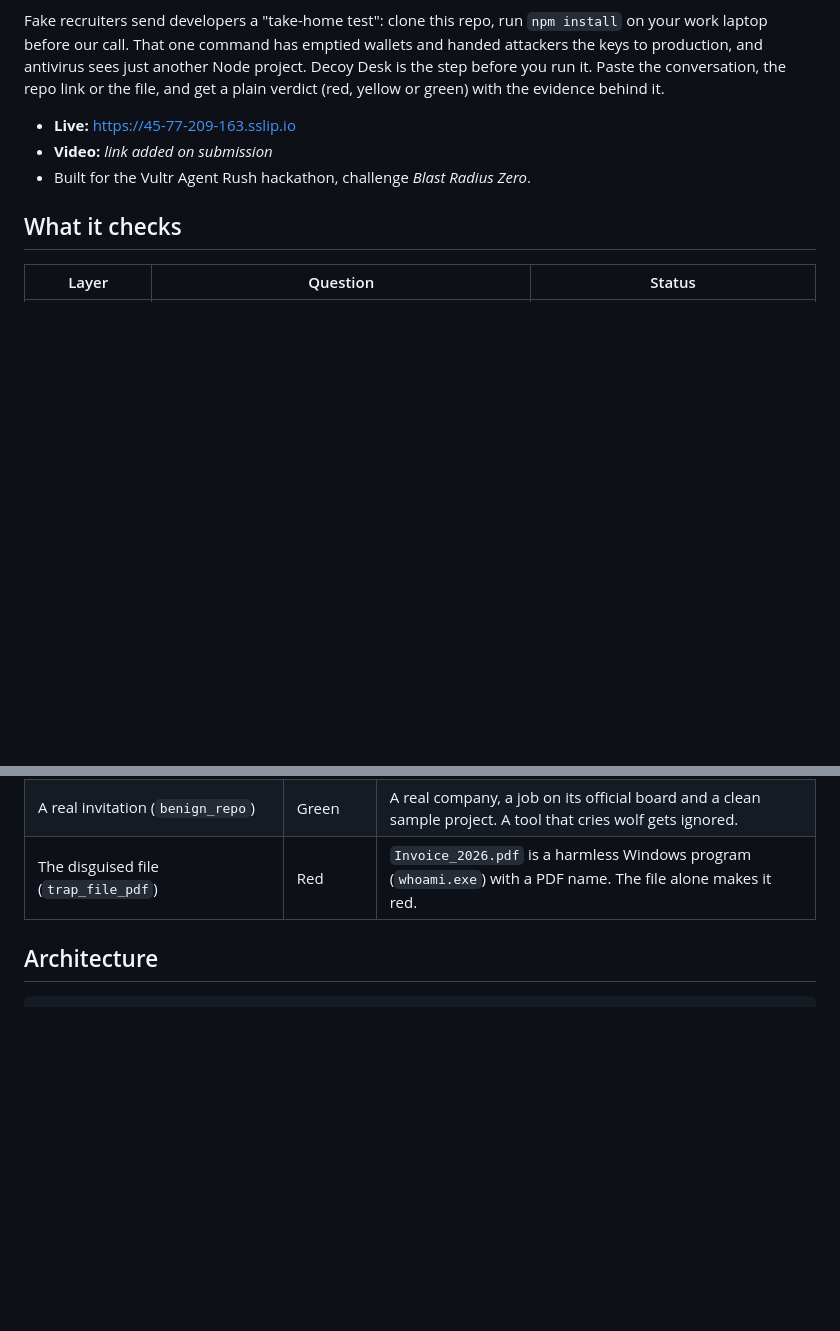
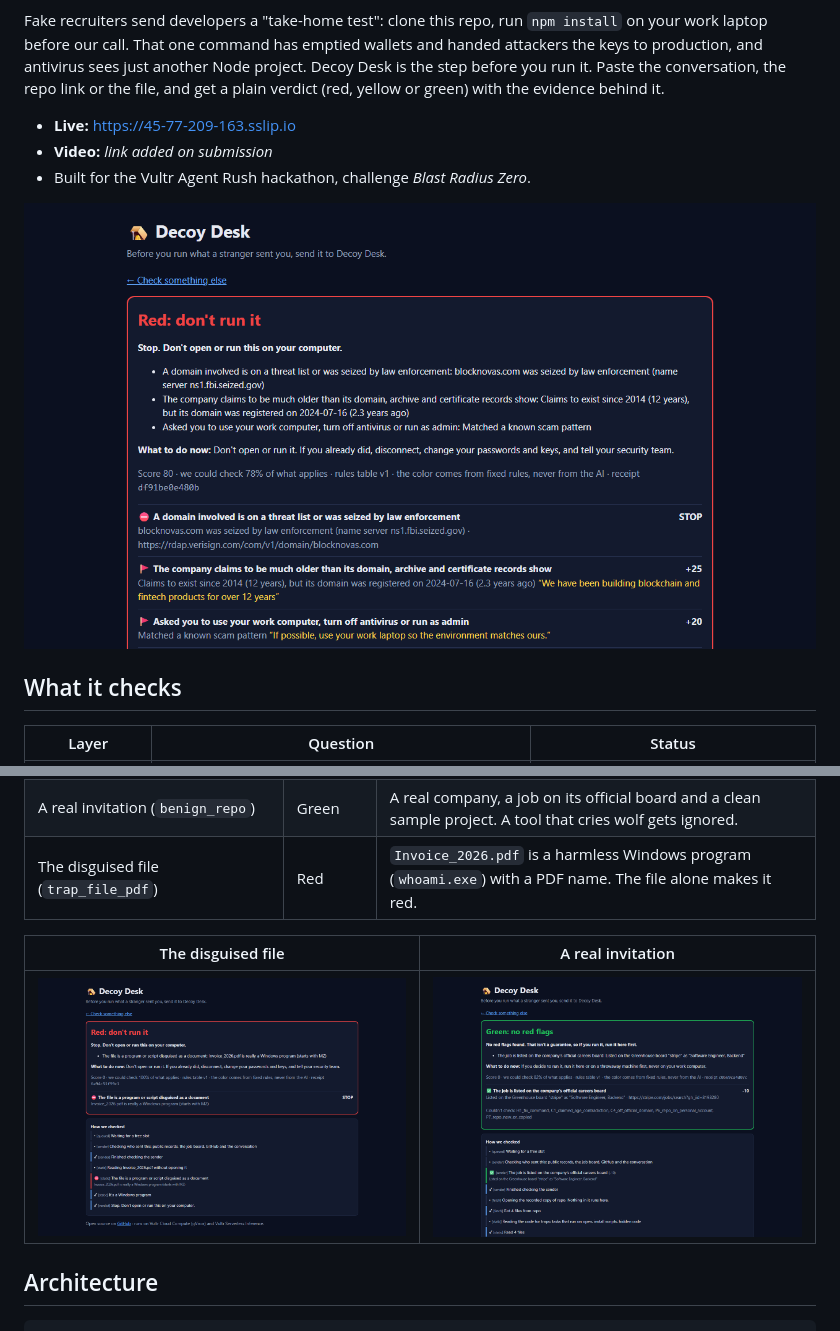
Before and after one commit to luccc777/decoy-desk, a Markdown page: README.md, 2 parts joined by grey strips. Rendered like a GitHub page; pictures changed too: docs/cover.png (added), docs/verdict-file.png (added), docs/verdict-green.png (added); blank space fills up the shorter version.

Commit message:
Show the verdict screens in the README

```diff
--- a/README.md
+++ b/README.md
@@ -7,6 +7,8 @@ Fake recruiters send developers a "take-home test": clone this repo, run `npm in
 - **Live:** https://45-77-209-163.sslip.io
 - **Video:** _link added on submission_
 - Built for the Vultr Agent Rush hackathon, challenge *Blast Radius Zero*.
+
+![A red verdict for a fake recruiter: the domain was seized, and the company claims 12 years on a 2-year-old domain](docs/cover.png)
 
 ## What it checks
 
@@ -56,6 +58,10 @@ Each demo replays recorded answers from a live run, so it gives the same result
 | The fake company (`fake_company_blocknovas`) | Red | BlockNovas was a front in a real 2025 fake-recruiter campaign. Its domain is under an FBI seizure notice, and it claims 12 years in business on a domain registered in July 2024. |
 | A real invitation (`benign_repo`) | Green | A real company, a job on its official board and a clean sample project. A tool that cries wolf gets ignored. |
 | The disguised file (`trap_file_pdf`) | Red | `Invoice_2026.pdf` is a harmless Windows program (`whoami.exe`) with a PDF name. The file alone makes it red. |
+
+| The disguised file | A real invitation |
+|---|---|
+| ![Red: a Windows program named like a PDF](docs/verdict-file.png) | ![Green: the job is on the company's official board](docs/verdict-green.png) |
 
 ## Architecture
 
```
Also changed, not shown: docs/verdict-red.png (added).
